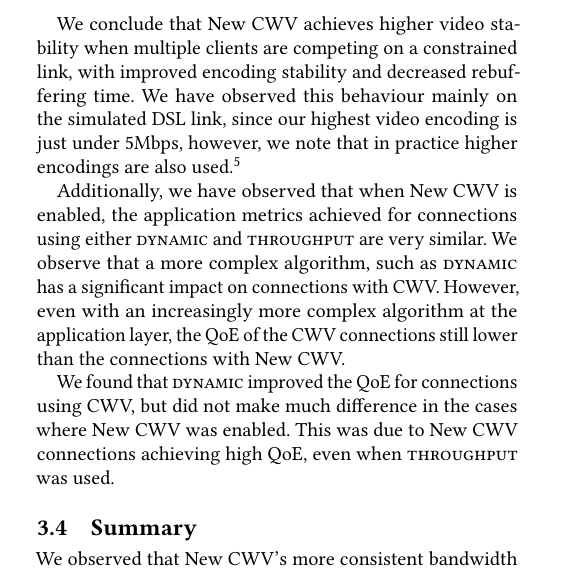
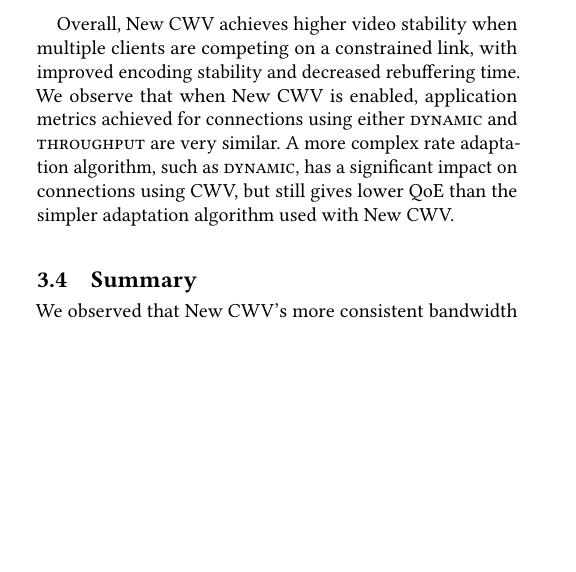
Before and after one commit to glasgow-ipl/newcwv-nossdav2022, a LaTeX paper (doc/paper/papers/paper.tex): part of one column of page 5 of 7, cut so that both start at the same text, the shorter picture padded with empty space. Compiled offline with pdfLaTeX.

Commit message:
Update conclusion to 3.3

```diff
--- a/doc/paper/papers/paper.tex
+++ b/doc/paper/papers/paper.tex
@@ -317,11 +317,8 @@ Figure \ref{fig:rebuffer-ratio-dynamic} shows results for \textsc{dynamic}, and
 We do not present average bit rate results, due to space limitations, but these show little variation between CWV and New CWV. Differences that exist show slightly improved stability for New CWV, consistent with our other results.
 
 
-We conclude that New CWV achieves higher video stability when multiple clients are competing on a constrained link, with improved encoding stability and decreased rebuffering time. We have observed this behaviour mainly on the simulated DSL link, since our highest video encoding is just under 5Mbps, however, we note that in practice higher encodings are also used.\footnote{\url{https://support.google.com/youtube/answer/1722171}}
-
-Additionally, we have observed that when New CWV is enabled, the application metrics achieved for connections using either \textsc{dynamic} and \textsc{throughput} are very similar. We observe that a more complex algorithm, such as \textsc{dynamic} has a significant impact on connections with CWV. However, even with an increasingly more complex algorithm at the application layer, the QoE of the CWV connections still lower than the connections with New CWV.
-
-We found that \textsc{dynamic} improved the QoE for connections using CWV, but did not make much difference in the cases where New CWV was enabled. This was due to New CWV connections achieving high QoE, even when \textsc{throughput} was used.
+Overall, New CWV achieves higher video stability when multiple clients are competing on a constrained link, with improved encoding stability and decreased rebuffering time.
+We observe that when New CWV is enabled, application metrics achieved for connections using either \textsc{dynamic} and \textsc{throughput} are very similar. A more complex rate adaptation algorithm, such as \textsc{dynamic}, has a significant impact on connections using CWV, but still gives lower QoE than the simpler adaptation algorithm used with New CWV.
 
 %--------------------------------------------------------------------------------------------------
 \subsection{Summary}
```
